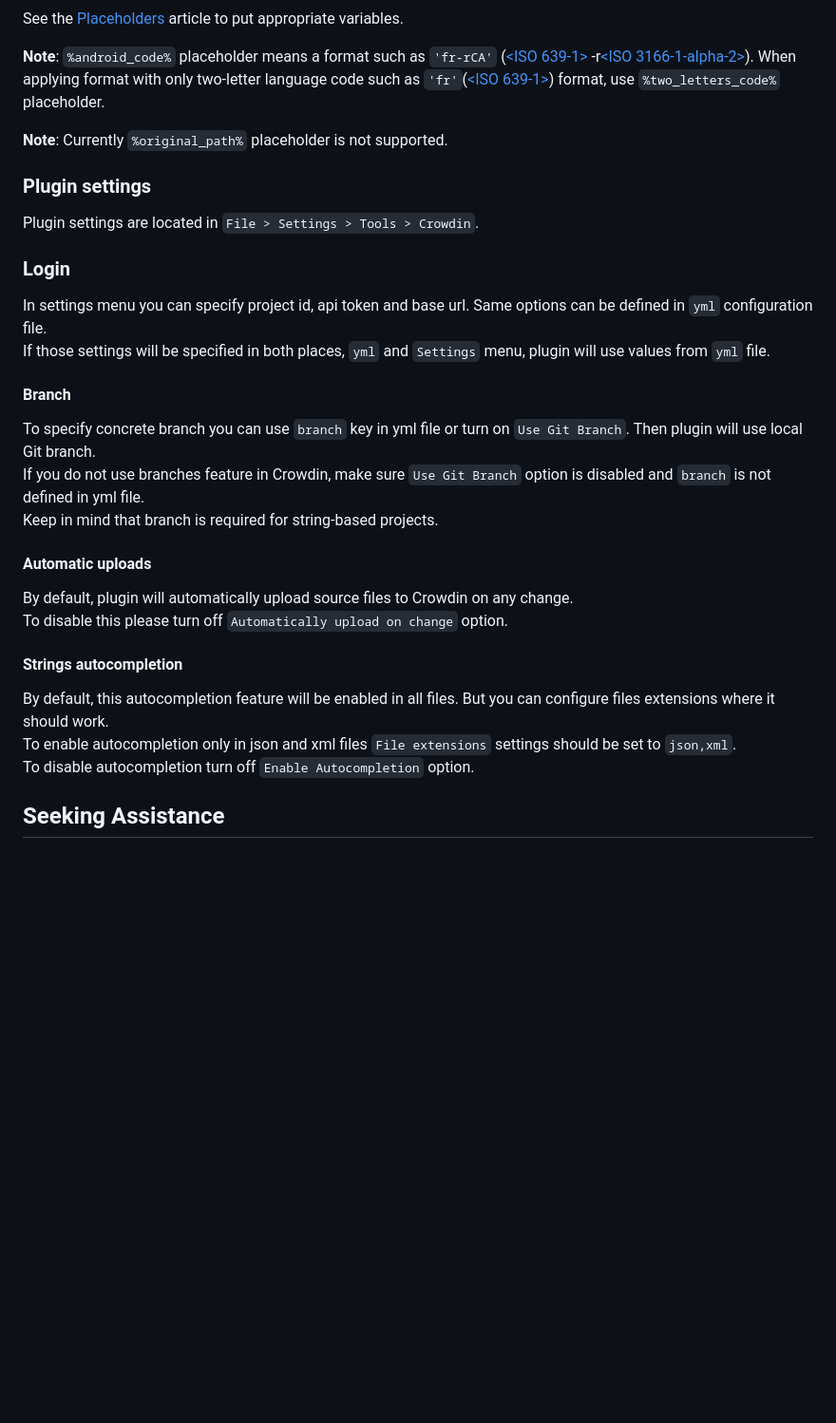
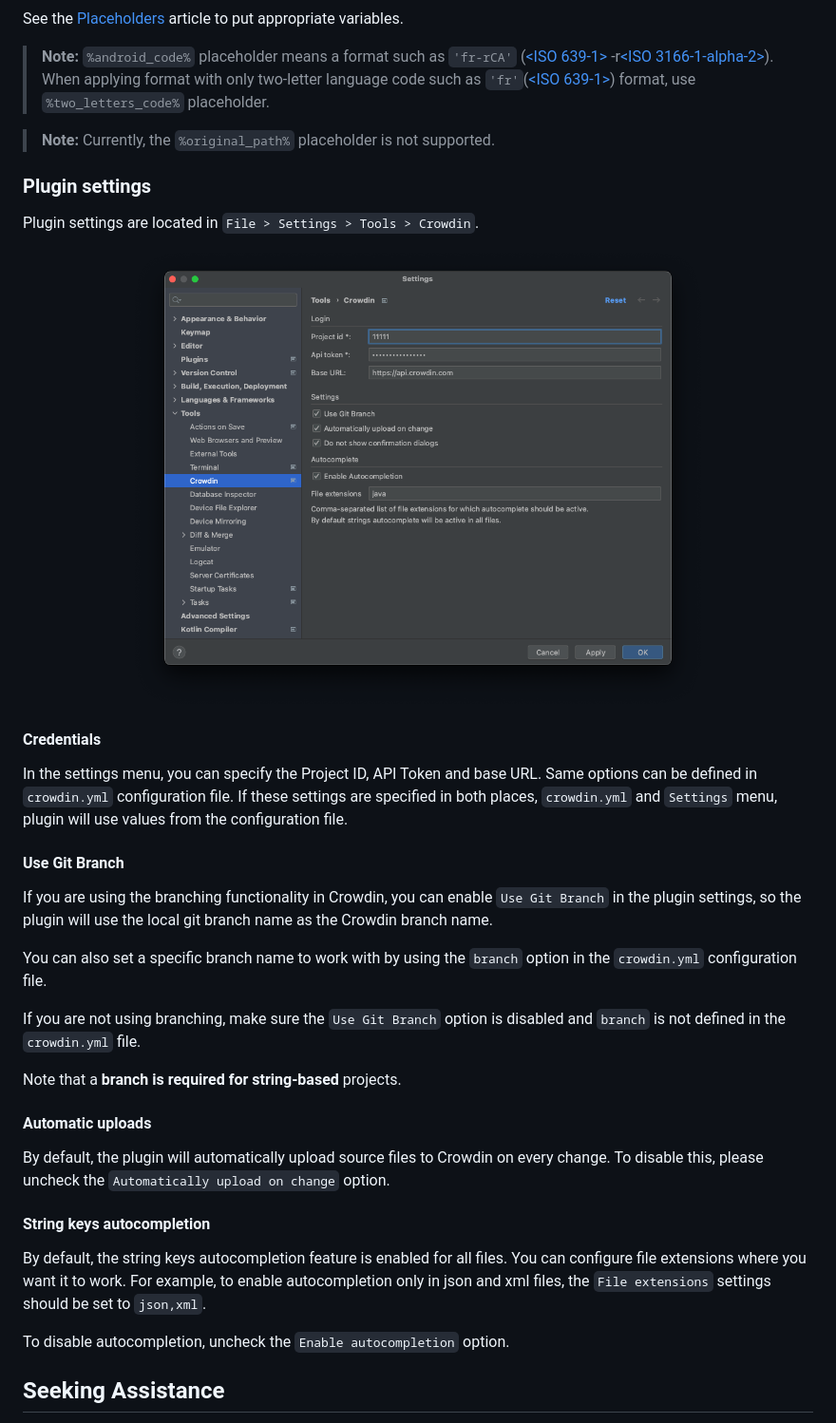
Before and after one commit to crowdin/android-studio-plugin, a Markdown page: README.md, the part around one of its changes. Shown at 95% size. GitHub-like rendering; pictures changed too: resources/settings.png (added); blank space fills up the shorter version.

```diff
--- a/README.md
+++ b/README.md
@@ -165,36 +192,42 @@ translate_hidden: true
 
 See the [Placeholders](https://support.crowdin.com/configuration-file/#placeholders) article to put appropriate variables.
 
-**Note**: `%android_code%` placeholder means a format such as `'fr-rCA'` ([<ISO 639-1>](http://www.loc.gov/standards/iso639-2/php/code_list.php) -r[<ISO 3166-1-alpha-2>](https://www.iso.org/obp/ui/#iso:pub:PUB500001:en)). When applying format with only two-letter language code such as `'fr'`([<ISO 639-1>](http://www.loc.gov/standards/iso639-2/php/code_list.php)) format, use `%two_letters_code%` placeholder.
+> **Note:**
+> `%android_code%` placeholder means a format such as `'fr-rCA'` ([<ISO 639-1>](http://www.loc.gov/standards/iso639-2/php/code_list.php) -r[<ISO 3166-1-alpha-2>](https://www.iso.org/obp/ui/#iso:pub:PUB500001:en)). When applying format with only two-letter language code such as `'fr'`([<ISO 639-1>](http://www.loc.gov/standards/iso639-2/php/code_list.php)) format, use `%two_letters_code%` placeholder.
 
-**Note**: Currently `%original_path%` placeholder is not supported.
+> **Note:**
+> Currently, the `%original_path%` placeholder is not supported.
 
 ### Plugin settings
 
 Plugin settings are located in `File > Settings > Tools > Crowdin`.
 
-### Login
+<p align="center"><img src="resources/settings.png" data-canonical-src="resources/settings.png" width="600" height="auto" align="center"/></p>
 
-In settings menu you can specify project id, api token and base url. Same options can be defined in `yml` configuration file.
-If those settings will be specified in both places, `yml` and `Settings` menu, plugin will use values from `yml` file.
+#### Credentials
 
-#### Branch
+In the settings menu, you can specify the Project ID, API Token and base URL. Same options can be defined in `crowdin.yml` configuration file.
+If these settings are specified in both places, `crowdin.yml` and `Settings` menu, plugin will use values from the configuration file.
 
-To specify concrete branch you can use `branch` key in yml file or turn on `Use Git Branch`.
-Then plugin will use local Git branch.
-If you do not use branches feature in Crowdin, make sure `Use Git Branch` option is disabled and `branch` is not defined in yml file.
-Keep in mind that branch is required for string-based projects.
+#### Use Git Branch
+
+If you are using the branching functionality in Crowdin, you can enable `Use Git Branch` in the plugin settings, so the plugin will use the local git branch name as the Crowdin branch name.
+
+You can also set a specific branch name to work with by using the `branch` option in the `crowdin.yml` configuration file.
+
+If you are not using branching, make sure the `Use Git Branch` option is disabled and `branch` is not defined in the `crowdin.yml` file.
+
+Note that a **branch is required for string-based** projects.
 
 #### Automatic uploads
 
-By default, plugin will automatically upload source files to Crowdin on any change.
-To disable this please turn off `Automatically upload on change` option.
+By default, the plugin will automatically upload source files to Crowdin on every change. To disable this, please uncheck the `Automatically upload on change` option.
 
-#### Strings autocompletion
+#### String keys autocompletion
 
-By default, this autocompletion feature will be enabled in all files. But you can configure files extensions where it should work.
-To enable autocompletion only in json and xml files `File extensions` settings should be set to `json,xml`.
-To disable autocompletion turn off `Enable Autocompletion` option.
+By default, the string keys autocompletion feature is enabled for all files. You can configure file extensions where you want it to work. For example, to enable autocompletion only in json and xml files, the `File extensions` settings should be set to `json,xml`.
+
+To disable autocompletion, uncheck the `Enable autocompletion` option.
 
 ## Seeking Assistance
 
```
Also changed, not shown: other parts of README.md (+89 -62 lines), 4 other files.
